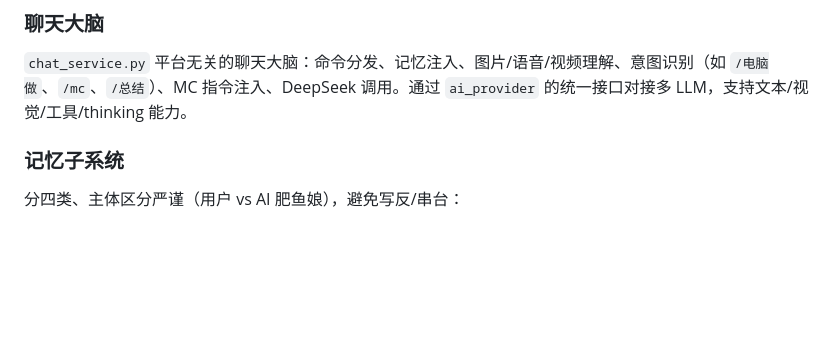
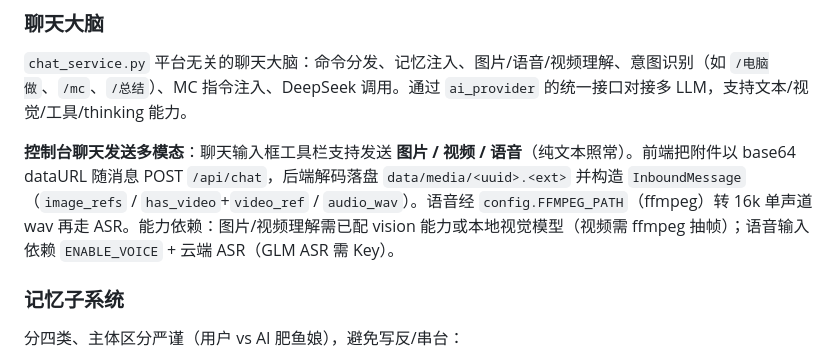
Before and after one commit to hth768/Fat-Fish, a Markdown page: README.md, the part around the change. Rendered like a GitHub page; blank space fills up the shorter version.

Commit message:
docs: README/OVERVIEW 补充聊天多模态发送能力说明
- README「聊天大脑」段补「控制台聊天发送多模态」：图片/视频/语音工具栏、
  上传落盘链路、依赖（vision 能力/ffmpeg/ENABLE_VOICE+云端 ASR）。
- OVERVIEW「即时能力（速览）」补多模态输入说明与开箱可用能力边界。

```diff
--- a/README.md
+++ b/README.md
@@ -214,6 +214,8 @@ python app.py --with-core
 ### 聊天大脑
 
 `chat_service.py` 平台无关的聊天大脑：命令分发、记忆注入、图片/语音/视频理解、意图识别（如 `/电脑做`、`/mc`、`/总结`）、MC 指令注入、DeepSeek 调用。通过 `ai_provider` 的统一接口对接多 LLM，支持文本/视觉/工具/thinking 能力。
+
+**控制台聊天发送多模态**：聊天输入框工具栏支持发送 **图片 / 视频 / 语音**（纯文本照常）。前端把附件以 base64 dataURL 随消息 POST `/api/chat`，后端解码落盘 `data/media/<uuid>.<ext>` 并构造 `InboundMessage`（`image_refs` / `has_video`+`video_ref` / `audio_wav`）。语音经 `config.FFMPEG_PATH`（ffmpeg）转 16k 单声道 wav 再走 ASR。能力依赖：图片/视频理解需已配 vision 能力或本地视觉模型（视频需 ffmpeg 抽帧）；语音输入依赖 `ENABLE_VOICE` + 云端 ASR（GLM ASR 需 Key）。
 
 ### 记忆子系统
 
```
Also changed, not shown: OVERVIEW.md (+7 -0 lines).
